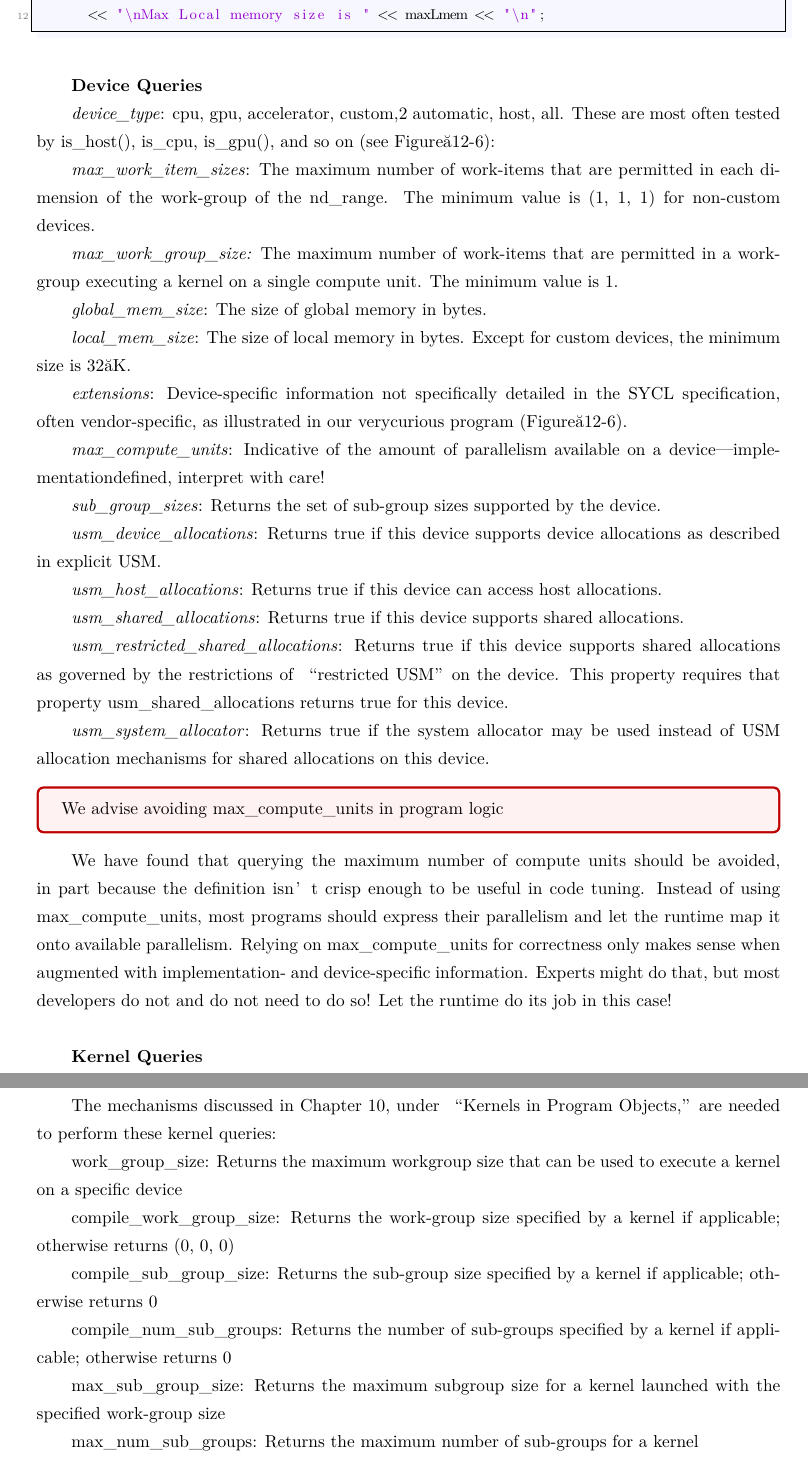
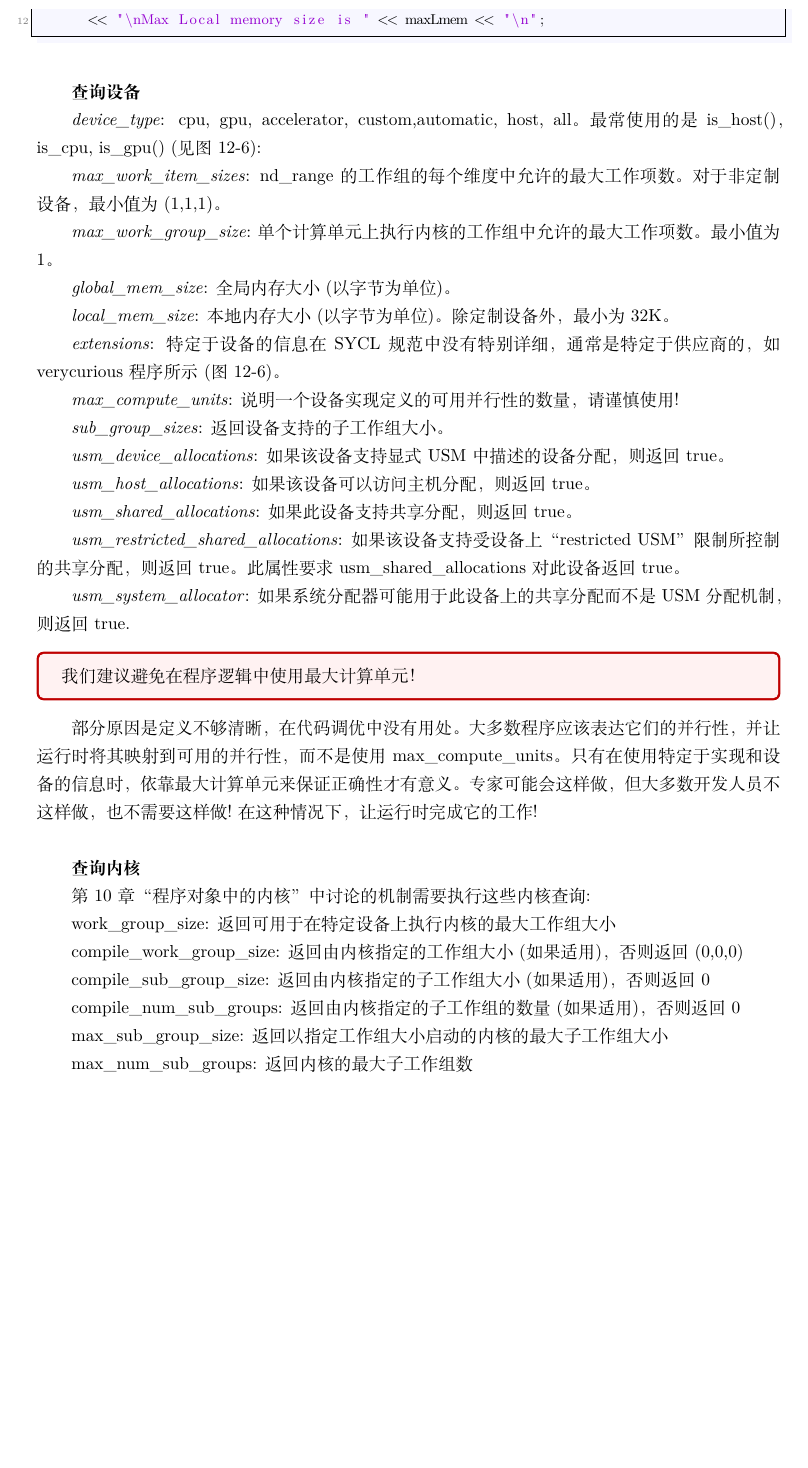
Before and after one commit to xiaoweiChen/Data-Paralle-Cpp, a LaTeX document (Data-Parallel-C++.tex, which reads content/chapter-12/12-5.tex): two parts of pages 171 and 172 of 341 before the commit and part of page 171 of 341 after it, the two joined at a grey line, cut so that both start at the same text, the shorter picture padded with empty space. Compiled offline with XeLaTeX.

Commit message:
update 12.5

```diff
--- a/content/chapter-12/12-5.tex
+++ b/content/chapter-12/12-5.tex
@@ -24,53 +24,53 @@ std::cout << "Max WG size is " << maxWG
 \end{lstlisting}
 
 \hspace*{\fill} \par %插入空行
-\textbf{Device Queries}
+\textbf{查询设备}
 
-\textit{device\_type}: cpu, gpu, accelerator, custom,2 automatic, host, all. These are most often tested by is\_host(), is\_cpu, is\_gpu(), and so on (see Figure 12-6):\par
+\textit{device\_type}: cpu, gpu, accelerator, custom,automatic, host, all。最常使用的是is\_host()， is\_cpu, is\_gpu() (见图12-6):\par
 
-\textit{max\_work\_item\_sizes}: The maximum number of work-items that are permitted in each dimension of the work-group of the nd\_range. The minimum value is (1, 1, 1) for non-custom devices.\par
+\textit{max\_work\_item\_sizes}: nd\_range的工作组的每个维度中允许的最大工作项数。对于非定制设备，最小值为(1,1,1)。\par
 
-\textit{max\_work\_group\_size:} The maximum number of work-items that are permitted in a work-group executing a kernel on a single compute unit. The minimum value is 1.\par
+\textit{max\_work\_group\_size}:单个计算单元上执行内核的工作组中允许的最大工作项数。最小值为1。\par
 
-\textit{global\_mem\_size}: The size of global memory in bytes.\par
+\textit{global\_mem\_size}: 全局内存大小(以字节为单位)。\par
 
-\textit{local\_mem\_size}: The size of local memory in bytes. Except for custom devices, the minimum size is 32 K.\par
+\textit{local\_mem\_size}: 本地内存大小(以字节为单位)。除定制设备外，最小为32K。\par
 
-\textit{extensions}: Device-specific information not specifically detailed in the SYCL specification, often vendor-specific, as illustrated in our verycurious program (Figure 12-6).\par
+\textit{extensions}: 特定于设备的信息在SYCL规范中没有特别详细，通常是特定于供应商的，如verycurious 程序所示(图12-6)。\par
 
-\textit{max\_compute\_units}: Indicative of the amount of parallelism available on a device—implementationdefined, interpret with care!\par
+\textit{max\_compute\_units}: 说明一个设备实现定义的可用并行性的数量，请谨慎使用!\par
 
-\textit{sub\_group\_sizes}: Returns the set of sub-group sizes supported by the device.\par
+\textit{sub\_group\_sizes}: 返回设备支持的子工作组大小。\par
 
-\textit{usm\_device\_allocations}: Returns true if this device supports device allocations as described in explicit USM.\par
+\textit{usm\_device\_allocations}: 如果该设备支持显式USM中描述的设备分配，则返回true。\par
 
-\textit{usm\_host\_allocations}: Returns true if this device can access host allocations.\par
+\textit{usm\_host\_allocations}: 如果该设备可以访问主机分配，则返回true。\par
 
-\textit{usm\_shared\_allocations}: Returns true if this device supports shared allocations.\par
+\textit{usm\_shared\_allocations}: 如果此设备支持共享分配，则返回true。\par
 
-\textit{usm\_restricted\_shared\_allocations}: Returns true if this device supports shared allocations as governed by the restrictions of “restricted USM” on the device. This property requires that property usm\_shared\_allocations returns true for this device.\par
+\textit{usm\_restricted\_shared\_allocations}: 如果该设备支持受设备上“restricted USM”限制所控制的共享分配，则返回true。此属性要求usm\_shared\_allocations对此设备返回true。\par
 
-\textit{usm\_system\_allocator}: Returns true if the system allocator may be used instead of USM allocation mechanisms for shared allocations on this device.\par
+\textit{usm\_system\_allocator}: 如果系统分配器可能用于此设备上的共享分配而不是USM分配机制，则返回true.\par
 
 \begin{tcolorbox}[colback=red!5!white,colframe=red!75!black]
-We advise avoiding max\_compute\_units in program logic
+我们建议避免在程序逻辑中使用最大计算单元！
 \end{tcolorbox}
 
-We have found that querying the maximum number of compute units should be avoided, in part because the definition isn’t crisp enough to be useful in code tuning. Instead of using max\_compute\_units, most programs should express their parallelism and let the runtime map it onto available parallelism. Relying on max\_compute\_units for correctness only makes sense when augmented with implementation- and device-specific information. Experts might do that, but most developers do not and do not need to do so! Let the runtime do its job in this case!\par
+部分原因是定义不够清晰，在代码调优中没有用处。大多数程序应该表达它们的并行性，并让运行时将其映射到可用的并行性，而不是使用max\_compute\_units。只有在使用特定于实现和设备的信息时，依靠最大计算单元来保证正确性才有意义。专家可能会这样做，但大多数开发人员不这样做，也不需要这样做!在这种情况下，让运行时完成它的工作!\par
 
 \hspace*{\fill} \par %插入空行
-\textbf{Kernel Queries}
+\textbf{查询内核}
 
-The mechanisms discussed in Chapter 10, under “Kernels in Program Objects,” are needed to perform these kernel queries:\par
+第10章“程序对象中的内核”中讨论的机制需要执行这些内核查询:\par
 
-work\_group\_size: Returns the maximum workgroup size that can be used to execute a kernel on a specific device\par
+work\_group\_size: 返回可用于在特定设备上执行内核的最大工作组大小\par
 
-compile\_work\_group\_size: Returns the work-group size specified by a kernel if applicable; otherwise returns (0, 0, 0)\par
+compile\_work\_group\_size: 返回由内核指定的工作组大小(如果适用)，否则返回(0,0,0)\par
 
-compile\_sub\_group\_size: Returns the sub-group size specified by a kernel if applicable; otherwise returns 0\par
+compile\_sub\_group\_size: 返回由内核指定的子工作组大小(如果适用)，否则返回0\par
 
-compile\_num\_sub\_groups: Returns the number of sub-groups specified by a kernel if applicable; otherwise returns 0\par
+compile\_num\_sub\_groups: 返回由内核指定的子工作组的数量(如果适用)，否则返回0\par
 
-max\_sub\_group\_size: Returns the maximum subgroup size for a kernel launched with the specified work-group size\par
+max\_sub\_group\_size: 返回以指定工作组大小启动的内核的最大子工作组大小\par
 
-max\_num\_sub\_groups: Returns the maximum number of sub-groups for a kernel\par
+max\_num\_sub\_groups: 返回内核的最大子工作组数\par
```
Also changed, not shown: content/chapter-12/12-5.tex (8 more changed lines).
